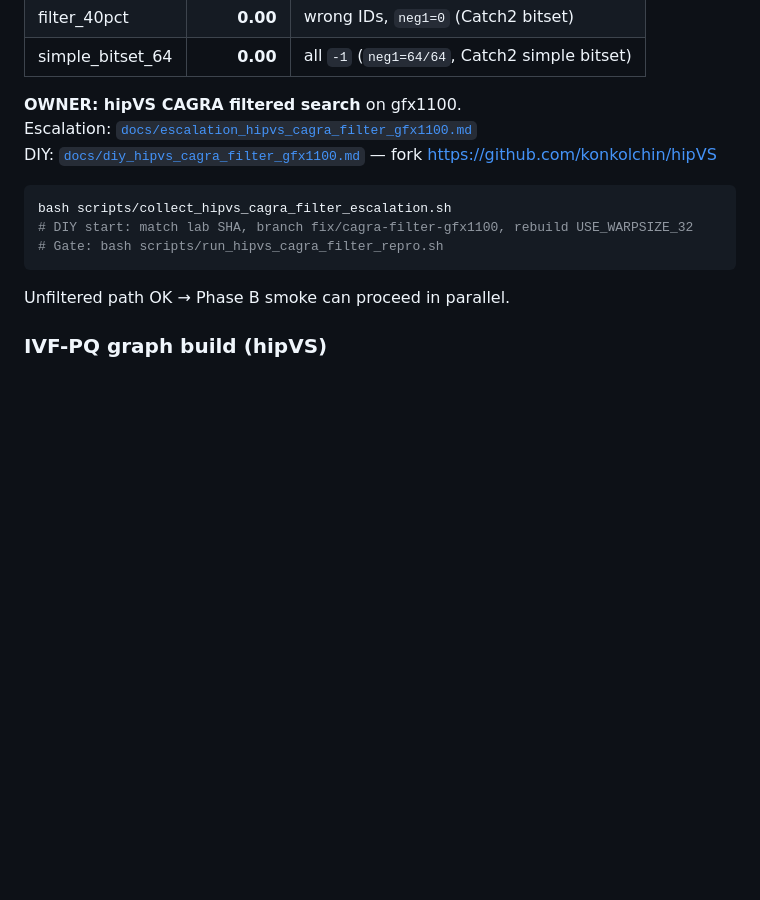
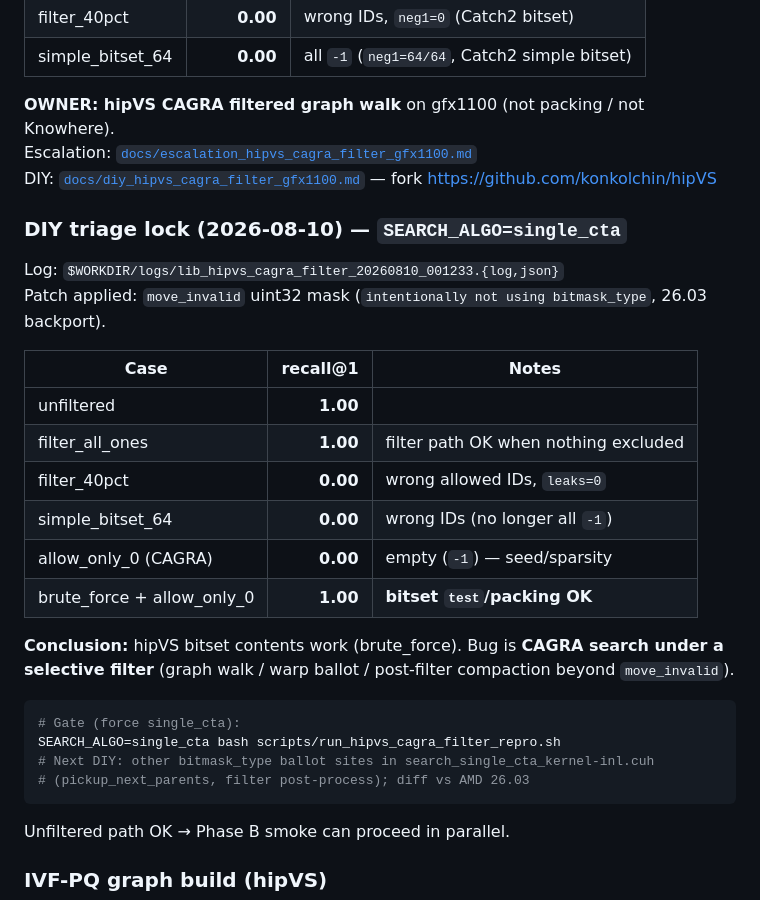
Before and after one commit to konkolchin/ann-harness-amd, a Markdown page: results/lib_bench/CAGRA_STATUS.md, the part around the change. Rendered like a GitHub page; blank space fills up the shorter version.

Commit message:
Lock CAGRA filter bug to filtered graph walk; add DIY §4b.
Co-authored-by: Cursor <cursoragent@cursor.com>

````diff
--- a/results/lib_bench/CAGRA_STATUS.md
+++ b/results/lib_bench/CAGRA_STATUS.md
@@ -46,14 +46,31 @@ Log: `$WORKDIR/logs/lib_hipvs_cagra_filter_20260805_232922.{log,json}`
 | filter_40pct | **0.00** | wrong IDs, `neg1=0` (Catch2 bitset) |
 | simple_bitset_64 | **0.00** | all `-1` (`neg1=64/64`, Catch2 simple bitset) |
 
-**OWNER: hipVS CAGRA filtered search** on gfx1100.
+**OWNER: hipVS CAGRA filtered graph walk** on gfx1100 (not packing / not Knowhere).
 Escalation: [`docs/escalation_hipvs_cagra_filter_gfx1100.md`](../../docs/escalation_hipvs_cagra_filter_gfx1100.md)
 DIY: [`docs/diy_hipvs_cagra_filter_gfx1100.md`](../../docs/diy_hipvs_cagra_filter_gfx1100.md) — fork https://github.com/konkolchin/hipVS
 
+### DIY triage lock (2026-08-10) — `SEARCH_ALGO=single_cta`
+
+Log: `$WORKDIR/logs/lib_hipvs_cagra_filter_20260810_001233.{log,json}`
+Patch applied: `move_invalid` uint32 mask (`intentionally not using bitmask_type`, 26.03 backport).
+
+| Case | recall@1 | Notes |
+|------|---------:|-------|
+| unfiltered | **1.00** | |
+| filter_all_ones | **1.00** | filter path OK when nothing excluded |
+| filter_40pct | **0.00** | wrong allowed IDs, `leaks=0` |
+| simple_bitset_64 | **0.00** | wrong IDs (no longer all `-1`) |
+| allow_only_0 (CAGRA) | **0.00** | empty (`-1`) — seed/sparsity |
+| brute_force + allow_only_0 | **1.00** | **bitset `test`/packing OK** |
+
+**Conclusion:** hipVS bitset contents work (brute_force). Bug is **CAGRA search under a selective filter** (graph walk / warp ballot / post-filter compaction beyond `move_invalid`).
+
 ```bash
-bash scripts/collect_hipvs_cagra_filter_escalation.sh
-# DIY start: match lab SHA, branch fix/cagra-filter-gfx1100, rebuild USE_WARPSIZE_32
-# Gate: bash scripts/run_hipvs_cagra_filter_repro.sh
+# Gate (force single_cta):
+SEARCH_ALGO=single_cta bash scripts/run_hipvs_cagra_filter_repro.sh
+# Next DIY: other bitmask_type ballot sites in search_single_cta_kernel-inl.cuh
+# (pickup_next_parents, filter post-process); diff vs AMD 26.03
 ```
 
 Unfiltered path OK → Phase B smoke can proceed in parallel.
````
Also changed, not shown: docs/diy_hipvs_cagra_filter_gfx1100.md (+42 -18 lines).
